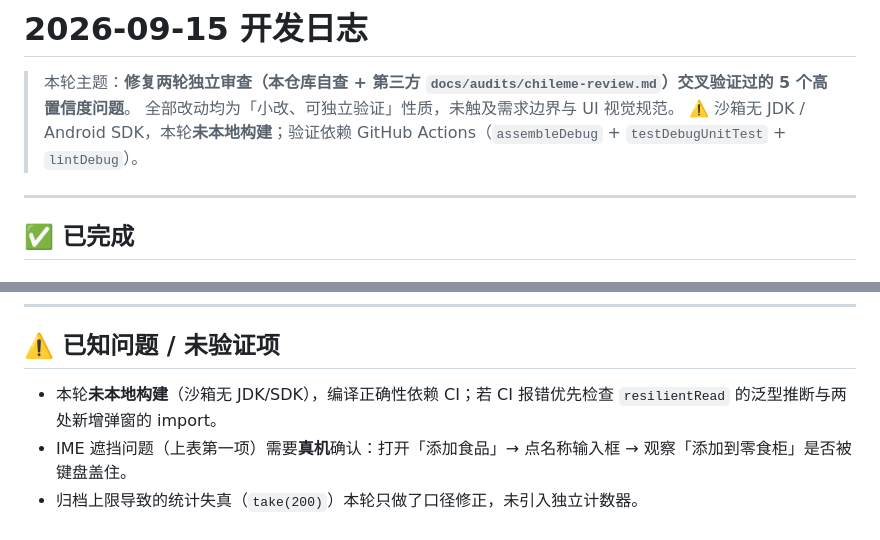
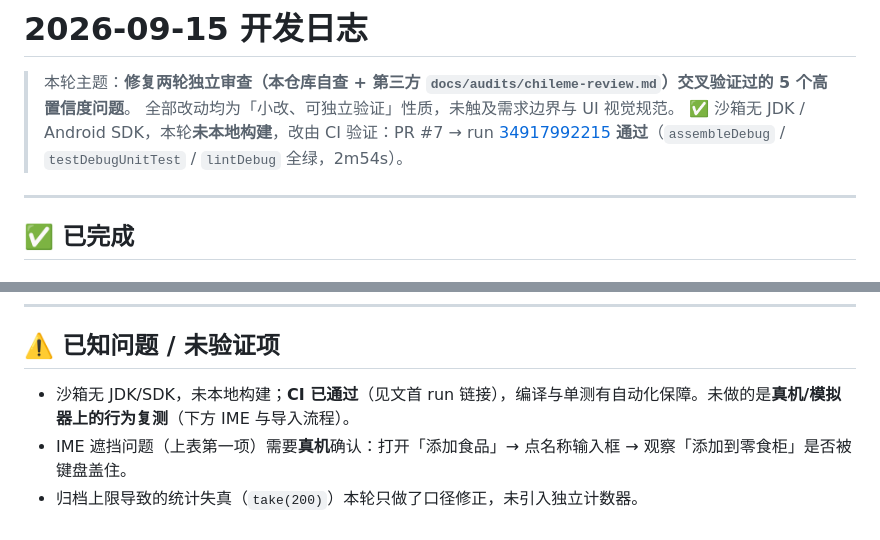
Before and after one commit to SkyForest233/chileme, a Markdown page: devlog/2026-09-15.md, 2 parts joined by grey strips. Rendered like a GitHub page.

Commit message:
docs: CI 通过后更新 devlog/INDEX 构建状态（run 34917992215 全绿）
Co-authored-by: arena-agent <297053741+arena-agent@users.noreply.github.com>

```diff
--- a/devlog/2026-09-15.md
+++ b/devlog/2026-09-15.md
@@ -2,7 +2,7 @@
 
 > 本轮主题：**修复两轮独立审查（本仓库自查 + 第三方 `docs/audits/chileme-review.md`）交叉验证过的 5 个高置信度问题**。
 > 全部改动均为「小改、可独立验证」性质，未触及需求边界与 UI 视觉规范。
-> ⚠️ 沙箱无 JDK / Android SDK，本轮**未本地构建**；验证依赖 GitHub Actions（`assembleDebug` + `testDebugUnitTest` + `lintDebug`）。
+> ✅ 沙箱无 JDK / Android SDK，本轮**未本地构建**，改由 CI 验证：PR #7 → run [34917992215](https://github.com/SkyForest233/chileme/actions/runs/34917992215) **通过**（`assembleDebug` / `testDebugUnitTest` / `lintDebug` 全绿，2m54s）。
 
 ---
 
@@ -90,6 +90,6 @@
 
 ## ⚠️ 已知问题 / 未验证项
 
-- 本轮**未本地构建**（沙箱无 JDK/SDK），编译正确性依赖 CI；若 CI 报错优先检查 `resilientRead` 的泛型推断与两处新增弹窗的 import。
+- 沙箱无 JDK/SDK，未本地构建；**CI 已通过**（见文首 run 链接），编译与单测有自动化保障。未做的是**真机/模拟器上的行为复测**（下方 IME 与导入流程）。
 - IME 遮挡问题（上表第一项）需要**真机**确认：打开「添加食品」→ 点名称输入框 → 观察「添加到零食柜」是否被键盘盖住。
 - 归档上限导致的统计失真（`take(200)`）本轮只做了口径修正，未引入独立计数器。
```
Also changed, not shown: devlog/INDEX.md (+1 -1 lines).
